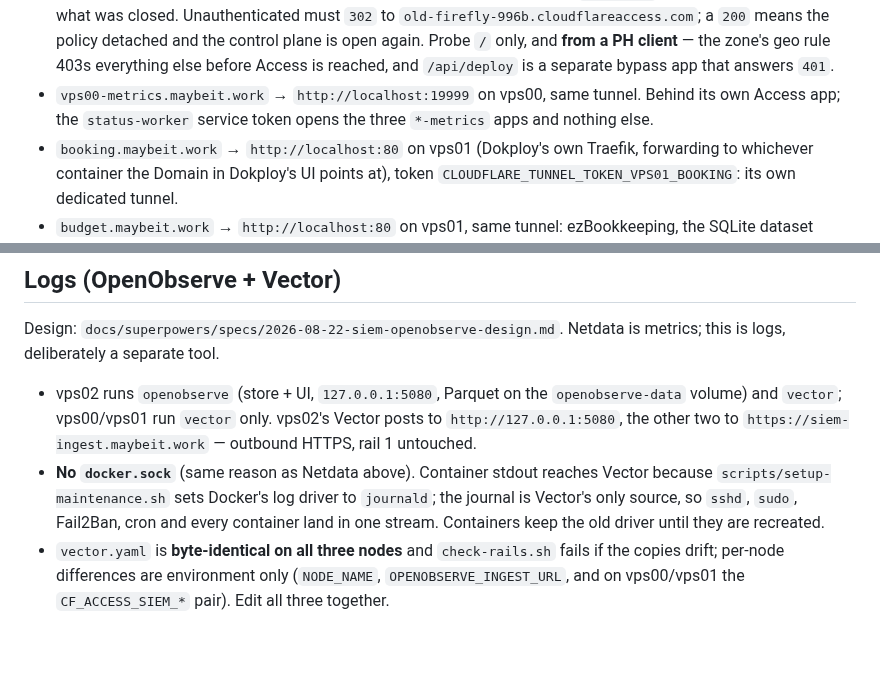
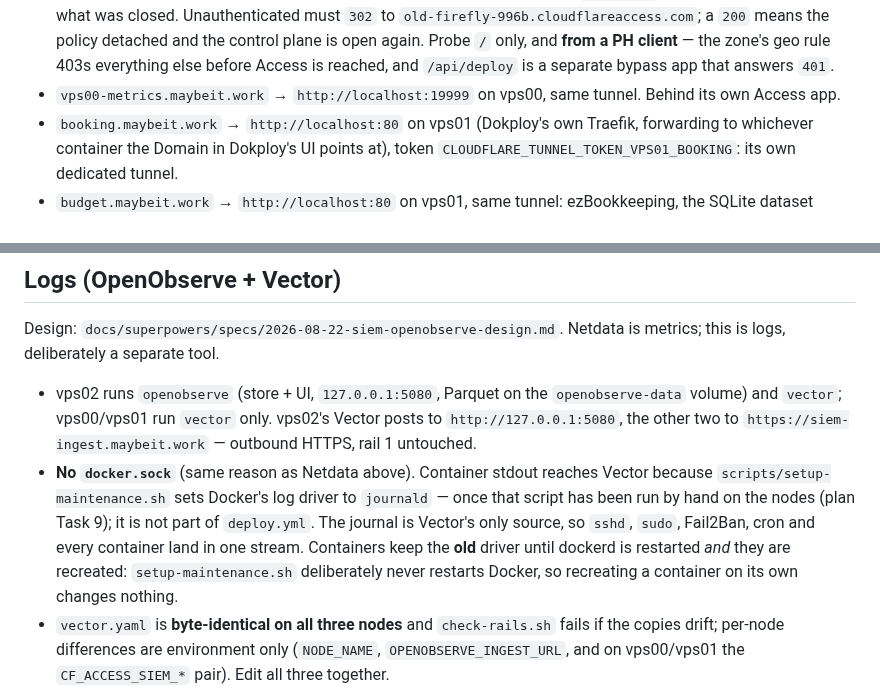
Before and after one commit to nineW0nW0n/homelab-but-the-home-is-silent, a Markdown page: stacks/CLAUDE.md, 2 parts joined by grey strips. Rendered like a GitHub page; blank space fills up the shorter version.

Commit message:
docs: fix four review findings on the log-stack docs
stacks/CLAUDE.md: the journald driver needs setup-maintenance.sh run by
hand (plan Task 9), and containers keep the old driver until dockerd is
restarted *and* they are recreated -- that script never restarts Docker,
so recreating a container alone does nothing. Trim the vps00-metrics
bullet to "Behind its own Access app": the new two-token note already
carries the status-worker scoping, and two copies drift.

README: "two workloads" contradicted root's "three"; say three and name
the third, hedged -- OpenObserve's Cloudflare and node-side rollout is
not done.

Co-Authored-By: Claude Fable 5 <noreply@anthropic.com>
Claude-Session: https://claude.ai/code/session_01CgbAGZmfjFWWSNyWR7afS7

```diff
--- a/stacks/CLAUDE.md
+++ b/stacks/CLAUDE.md
@@ -33,8 +33,7 @@ across three tunnels:
   client** — the zone's geo rule 403s everything else before Access is
   reached, and `/api/deploy` is a separate bypass app that answers `401`.
 - `vps00-metrics.maybeit.work` → `http://localhost:19999` on vps00, same
-  tunnel. Behind its own Access app; the `status-worker` service token opens
-  the three `*-metrics` apps and nothing else.
+  tunnel. Behind its own Access app.
 - `booking.maybeit.work` → `http://localhost:80` on vps01 (Dokploy's own
   Traefik, forwarding to whichever container the Domain in Dokploy's UI points
   at), token `CLOUDFLARE_TUNNEL_TOKEN_VPS01_BOOKING`: its own dedicated tunnel.
@@ -185,9 +184,13 @@ Netdata is metrics; this is logs, deliberately a separate tool.
   untouched.
 - **No `docker.sock`** (same reason as Netdata above). Container stdout
   reaches Vector because `scripts/setup-maintenance.sh` sets Docker's
-  log driver to `journald`; the journal is Vector's only source, so
-  `sshd`, `sudo`, Fail2Ban, cron and every container land in one stream.
-  Containers keep the old driver until they are recreated.
+  log driver to `journald` — once that script has been run by hand on the
+  nodes (plan Task 9); it is not part of `deploy.yml`. The journal is
+  Vector's only source, so `sshd`, `sudo`, Fail2Ban, cron and every
+  container land in one stream. Containers keep the **old** driver until
+  dockerd is restarted *and* they are recreated: `setup-maintenance.sh`
+  deliberately never restarts Docker, so recreating a container on its
+  own changes nothing.
 - `vector.yaml` is **byte-identical on all three nodes** and
   `check-rails.sh` fails if the copies drift; per-node differences are
   environment only (`NODE_NAME`, `OPENOBSERVE_INGEST_URL`, and on
```
Also changed, not shown: README.md (+4 -2 lines).
